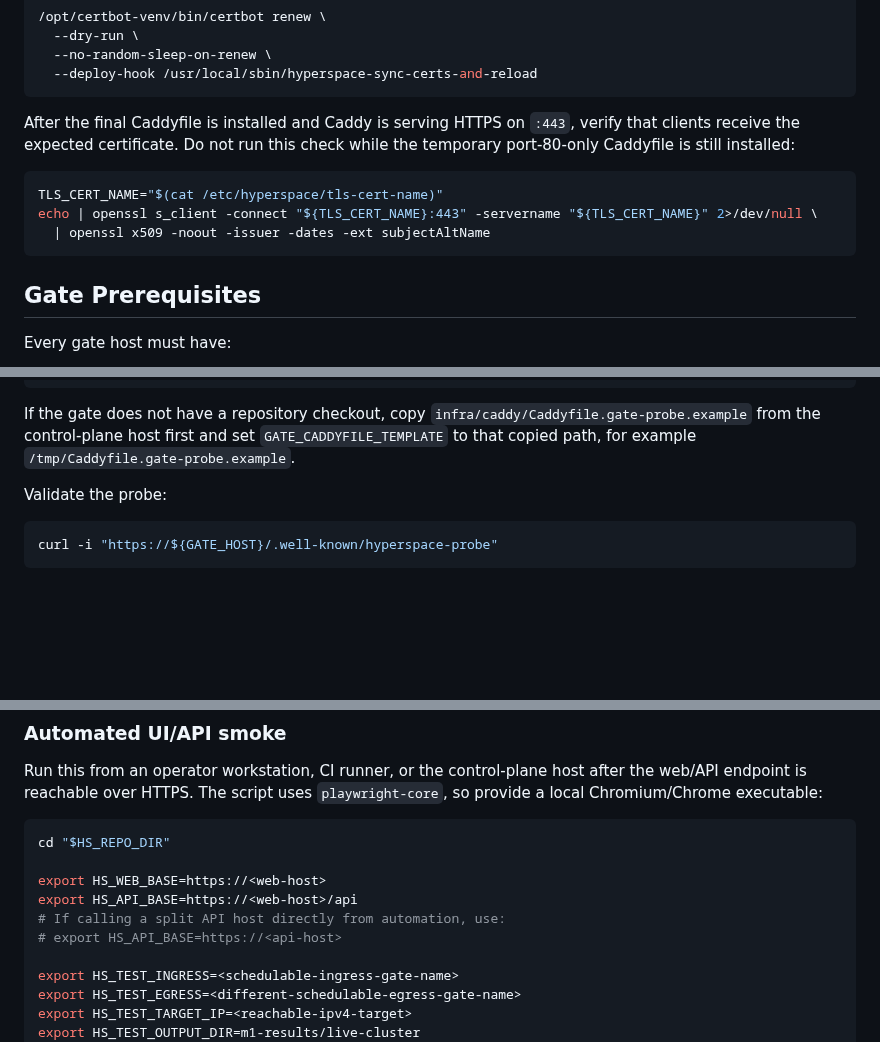
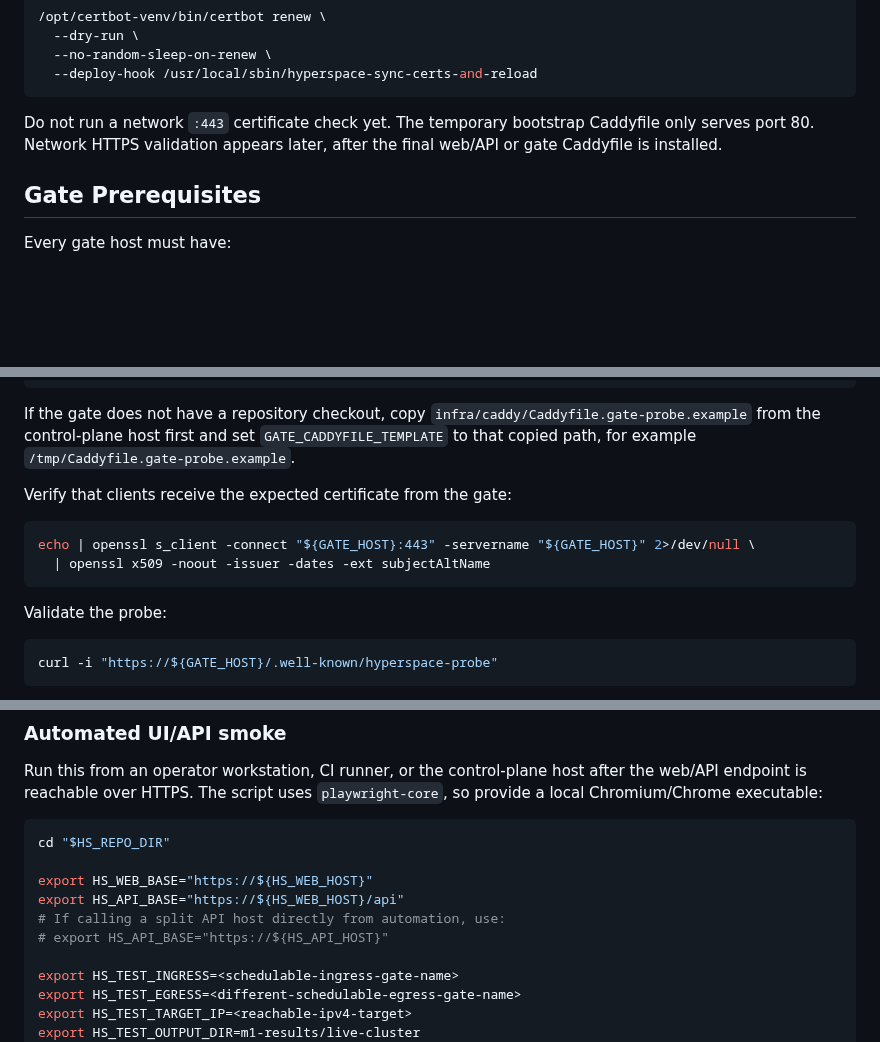
Before and after one commit to hyperspace-zone/2z-wireguard-vpn, a Markdown page: docs/runbooks/deployment.md, 3 parts joined by grey strips. Drawn GitHub-style; blank space fills up the shorter version.

````diff
--- a/docs/runbooks/deployment.md
+++ b/docs/runbooks/deployment.md
@@ -349,15 +352,9 @@ reload Caddy. Validate renewal before accepting users:
   --deploy-hook /usr/local/sbin/hyperspace-sync-certs-and-reload
 ```
 
-After the final Caddyfile is installed and Caddy is serving HTTPS on `:443`,
-verify that clients receive the expected certificate. Do not run this check
-while the temporary port-80-only Caddyfile is still installed:
-
-```bash
-TLS_CERT_NAME="$(cat /etc/hyperspace/tls-cert-name)"
-echo | openssl s_client -connect "${TLS_CERT_NAME}:443" -servername "${TLS_CERT_NAME}" 2>/dev/null \
-  | openssl x509 -noout -issuer -dates -ext subjectAltName
-```
+Do not run a network `:443` certificate check yet. The temporary bootstrap
+Caddyfile only serves port 80. Network HTTPS validation appears later, after
+the final web/API or gate Caddyfile is installed.
 
 ## Gate Prerequisites
 
@@ -1024,6 +1029,13 @@ If the gate does not have a repository checkout, copy
 and set `GATE_CADDYFILE_TEMPLATE` to that copied path, for example
 `/tmp/Caddyfile.gate-probe.example`.
 
+Verify that clients receive the expected certificate from the gate:
+
+```bash
+echo | openssl s_client -connect "${GATE_HOST}:443" -servername "${GATE_HOST}" 2>/dev/null \
+  | openssl x509 -noout -issuer -dates -ext subjectAltName
+```
+
 Validate the probe:
 
 ```bash
@@ -1074,10 +1086,10 @@ after the web/API endpoint is reachable over HTTPS. The script uses
 ```bash
 cd "$HS_REPO_DIR"
 
-export HS_WEB_BASE=https://<web-host>
-export HS_API_BASE=https://<web-host>/api
+export HS_WEB_BASE="https://${HS_WEB_HOST}"
+export HS_API_BASE="https://${HS_WEB_HOST}/api"
 # If calling a split API host directly from automation, use:
-# export HS_API_BASE=https://<api-host>
+# export HS_API_BASE="https://${HS_API_HOST}"
 
 export HS_TEST_INGRESS=<schedulable-ingress-gate-name>
 export HS_TEST_EGRESS=<different-schedulable-egress-gate-name>
````
Also changed, not shown: other parts of docs/runbooks/deployment.md (+31 -20 lines).
